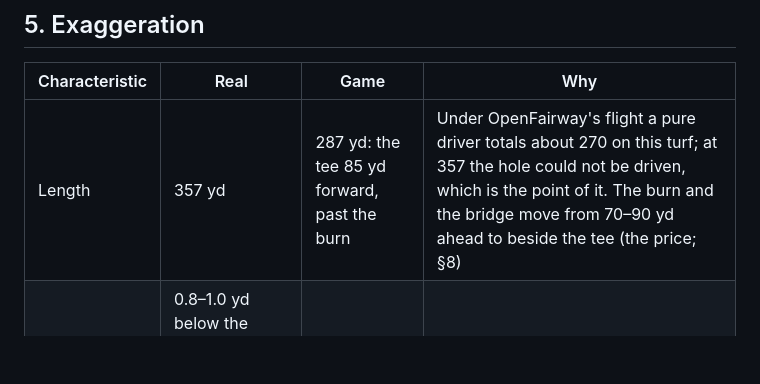
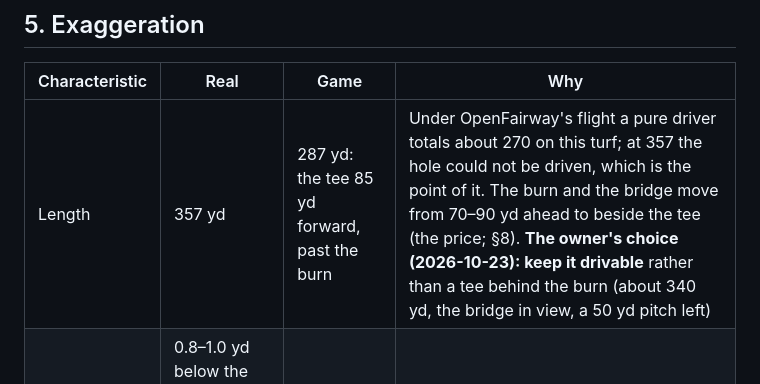
Before and after one commit to kcq101/The-Fred, a Markdown page: docs/holes/standrews-18.md, the part around the change. GitHub-like rendering; blank space fills up the shorter version.

Commit message:
St Andrews No. 18: record the owner's choice to keep the hole drivable
Co-Authored-By: Claude Opus 5.5 <noreply@anthropic.com>
Claude-Session: https://claude.ai/code/session_01DTUBZKkHmBKpxhRGLRQjnq

```diff
--- a/docs/holes/standrews-18.md
+++ b/docs/holes/standrews-18.md
@@ -57,7 +57,7 @@
 
 | Characteristic | Real | Game | Why |
 |---|---|---|---|
-| Length | 357 yd | 287 yd: the tee 85 yd forward, past the burn | Under OpenFairway's flight a pure driver totals about 270 on this turf; at 357 the hole could not be driven, which is the point of it. The burn and the bridge move from 70–90 yd ahead to beside the tee (the price; §8) |
+| Length | 357 yd | 287 yd: the tee 85 yd forward, past the burn | Under OpenFairway's flight a pure driver totals about 270 on this turf; at 357 the hole could not be driven, which is the point of it. The burn and the bridge move from 70–90 yd ahead to beside the tee (the price; §8). **The owner's choice (2026-10-23): keep it drivable** rather than a tee behind the burn (about 340 yd, the bridge in view, a 50 yd pitch left) |
 | Valley of Sin | 0.8–1.0 yd below the green in the lidar (the "8 ft" is from the green's back) | + a 0.9 yd `hollow` | it must hold a ball and read from the fairway |
 | Pin | | (−15, 287), back-right toward the town | the drive at the pin aims toward the out of bounds |
 | Green slope | lidar plane, 1.3 % | same | `slope.js`: "flat pockets" WARN (one plane; the 50 cm lidar resolves no break) |
```
Also changed, not shown: docs/HANDOFF.md (+1 -1 lines).
